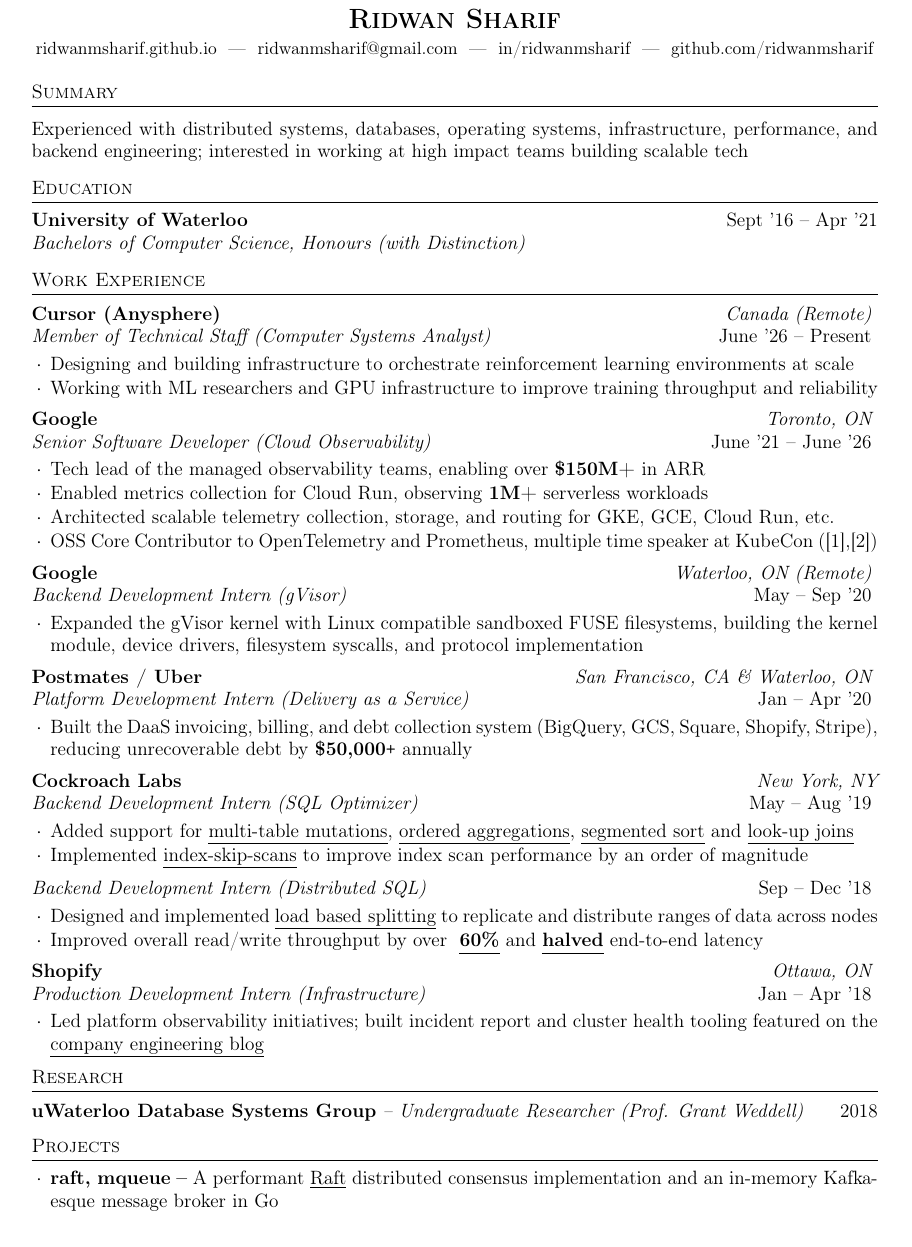
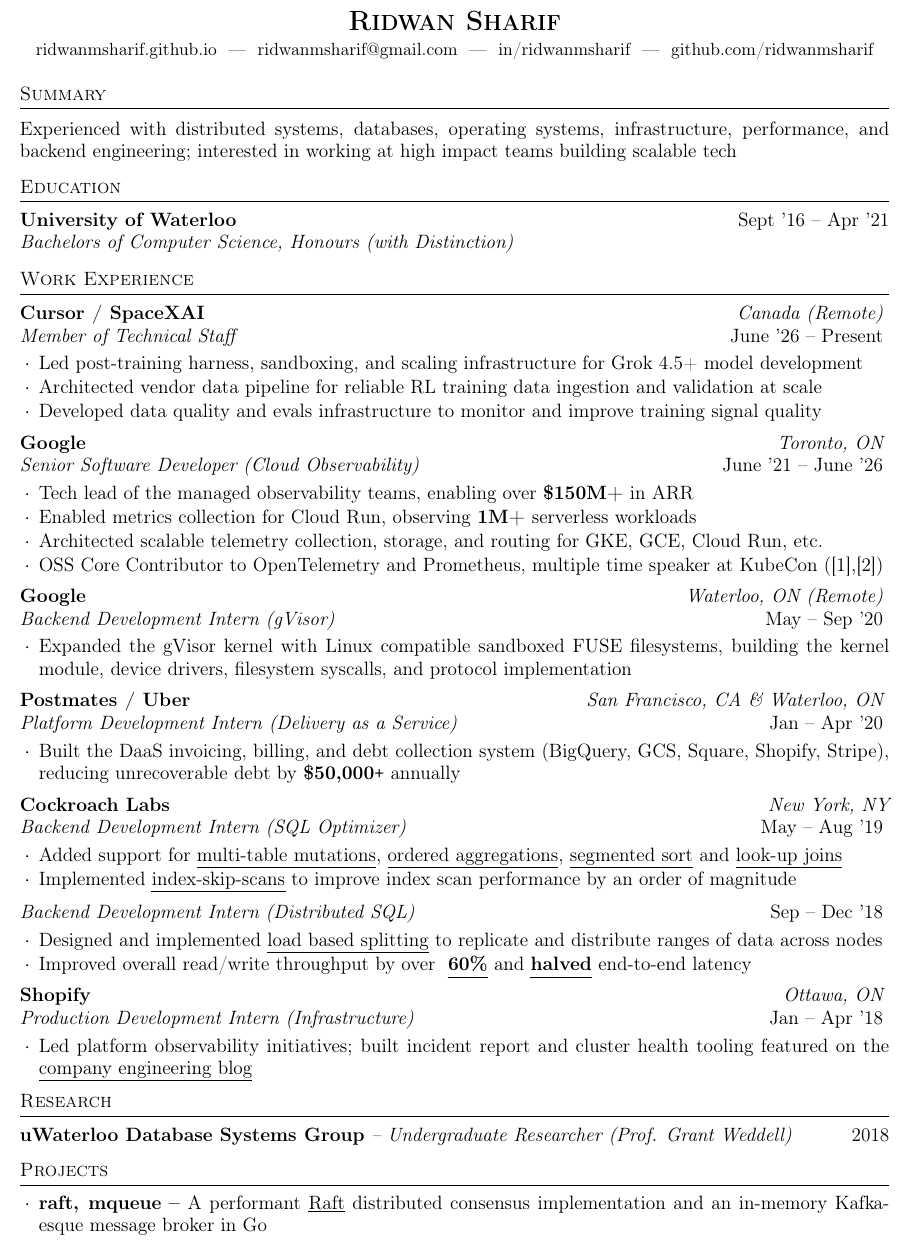
Before and after one commit to ridwanmsharif/ridwanmsharif.github.io, a LaTeX CV (resume/resume.tex): part of the page, cut so that both start at the same text. Compiled offline with pdfLaTeX.

Commit message:
Update resume and website for Cursor / SpaceXAI role
- Update Cursor section: company name, title (Member of Technical Staff),
  and bullets covering RL harness, vendor data pipeline, and evals/data quality work
- Tighten margins and spacing to keep resume to one page
- Update website header: current role is MTS @ Cursor / SpaceXAI, Google moved to previously

Co-Authored-By: Claude Sonnet 4.6 <noreply@anthropic.com>

```diff
--- a/resume/resume.tex
+++ b/resume/resume.tex
@@ -4,7 +4,7 @@
 % !TeX spellcheck = en
 \documentclass{resume} % Use the custom resume.cls style
 
-\usepackage[left=0.6in,top=0.35in,right=0.6in,bottom=0.35in]{geometry} % Document margins
+\usepackage[left=0.5in,top=0.25in,right=0.5in,bottom=0.25in]{geometry} % Document margins
 
 \usepackage[colorlinks=true, linkcolor=black, urlcolor=black]{hyperref}
 \usepackage{marvosym}
@@ -26,9 +26,9 @@
 %----------------------------------------------------------------------------------------
 
 \begin{rSection}{Summary}
-  \vspace {0.2em}
+  \vspace {0.1em}
   Experienced with distributed systems, databases, operating systems, infrastructure, performance, and backend engineering; interested in working at high impact teams building scalable tech
-  \vspace{0.1em}
+  \vspace{0.05em}
 \end{rSection}
 
 %----------------------------------------------------------------------------------------
@@ -48,13 +48,14 @@
 %----------------------------------------------------------------------------------------
 
 \begin{rSection}{Work Experience}
-  \begin{rWorkSection}{Cursor (Anysphere)}
+  \begin{rWorkSection}{Cursor / SpaceXAI}
 		     {Canada (Remote)}
-		     {Member of Technical Staff (Computer Systems Analyst)}
+		     {Member of Technical Staff}
 		     {June '26 -- Present}
     {
-      \item Designing and building infrastructure to orchestrate reinforcement learning environments at scale
-      \item Working with ML researchers and GPU infrastructure to improve training throughput and reliability
+      \item Led post-training harness, sandboxing, and scaling infrastructure for Grok 4.5+ model development
+      \item Architected vendor data pipeline for reliable RL training data ingestion and validation at scale
+      \item Developed data quality and evals infrastructure to monitor and improve training signal quality
     }
   \end{rWorkSection}
   \begin{rWorkSection}{Google}
```
Also changed, not shown: 1 other file.
